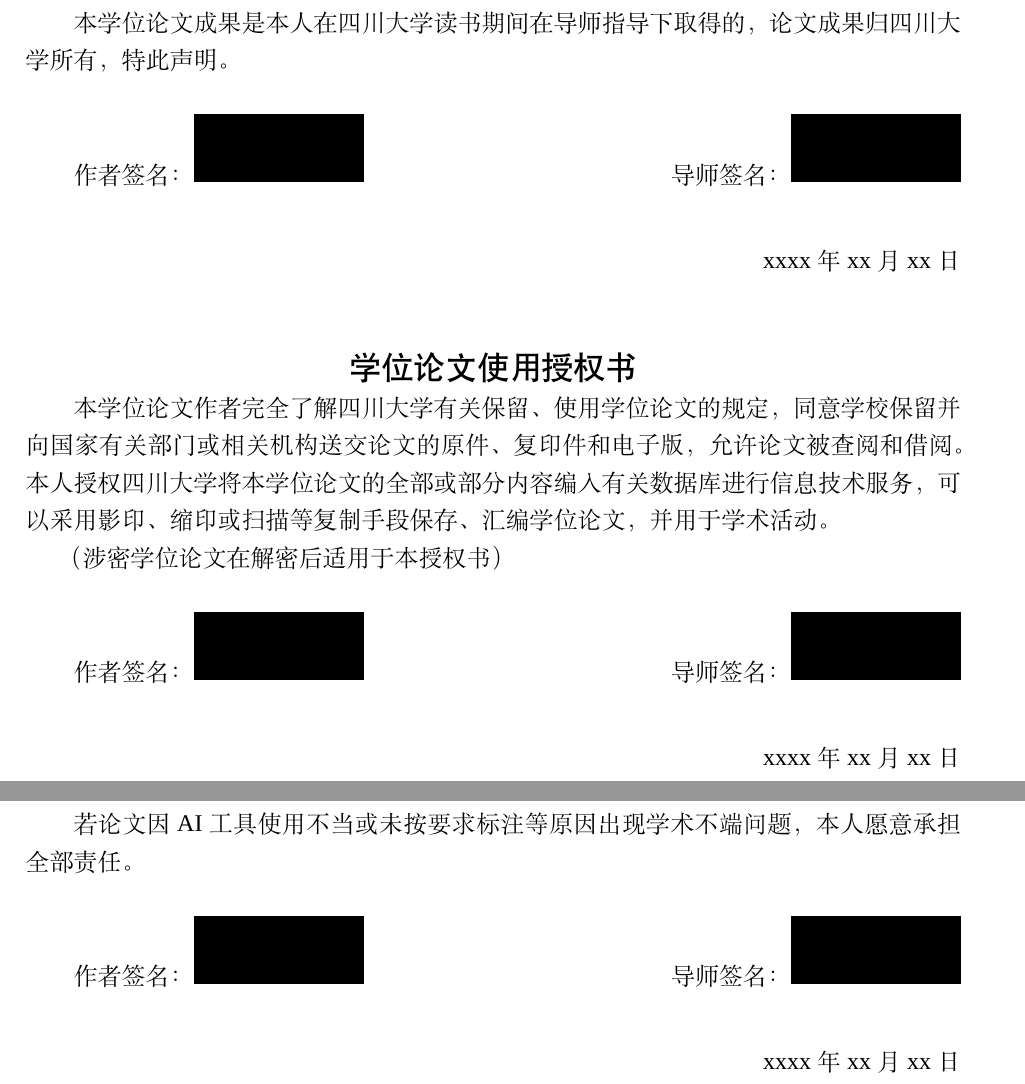
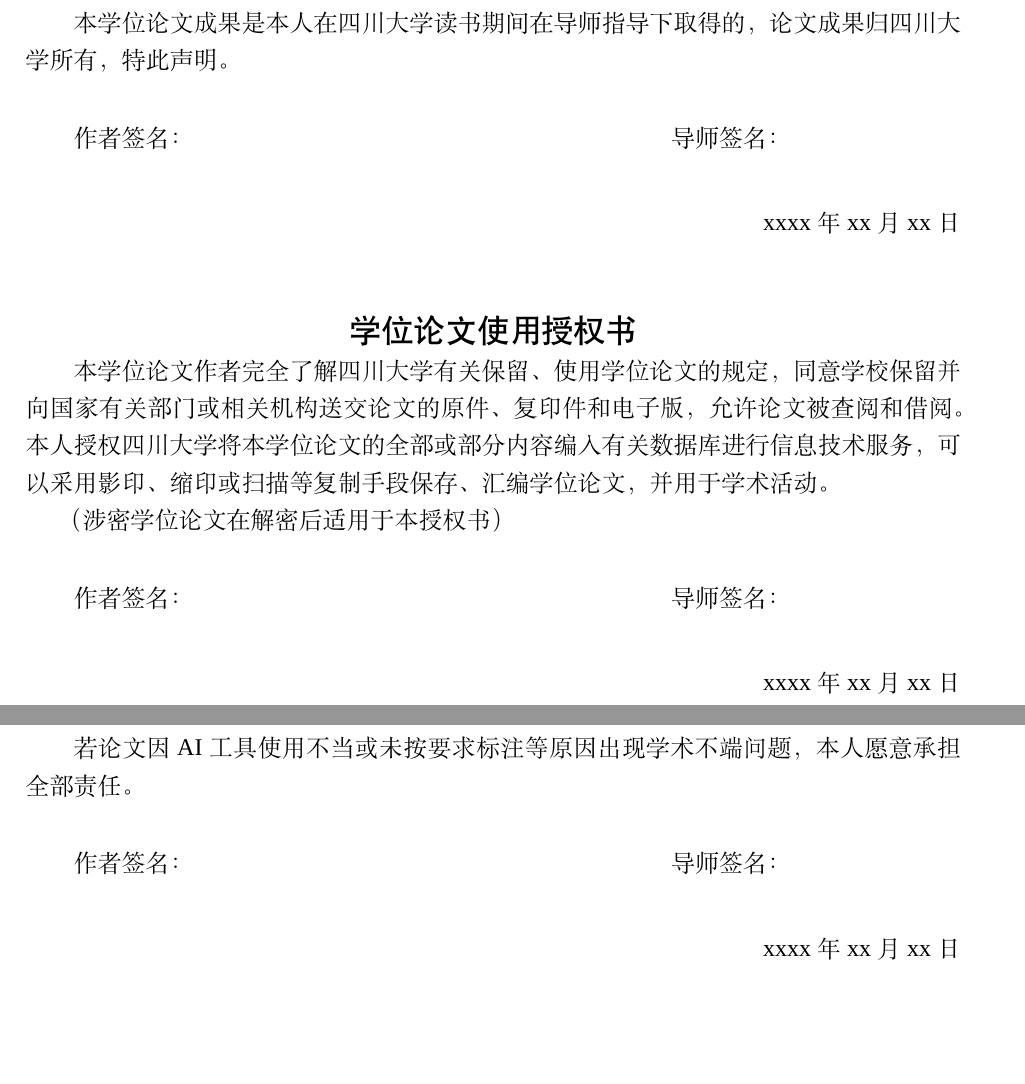
Before and after one commit to Jiaxi-Huang/SCU-CS-Undergraduate-Thesis, a LaTeX thesis (main.tex, which reads src/declaration.tex, src/declaration_ai.tex): two parts of pages 13 and 14 of 14, joined at a grey line, cut so that both start at the same text, the shorter picture padded with empty space. Compiled offline with XeLaTeX; a missing font is replaced by an installed copy or a similar font.

Commit message:
Replace signature rules with blank space, add English README
- Replace \rule{3cm}{1.2cm} with \hspace{3cm} in declaration files
- Add README_EN.md with language switch links
- Update signature instructions in both READMEs

```diff
--- a/src/declaration.tex
+++ b/src/declaration.tex
@@ -9,9 +9,9 @@
 
 \vspace{20pt}
 
-作者签名：\rule{3cm}{1.2cm}
+作者签名：\hspace{3cm}
 \hfill
-导师签名：\rule{3cm}{1.2cm}
+导师签名：\hspace{3cm}
 
 \vspace{0.5cm}
 
@@ -31,9 +31,9 @@
 
 \vspace{20pt}
 
-作者签名：\rule{3cm}{1.2cm}
+作者签名：\hspace{3cm}
 \hfill
-导师签名：\rule{3cm}{1.2cm}
+导师签名：\hspace{3cm}
 
 \vspace{0.5cm}
 
--- a/src/declaration_ai.tex
+++ b/src/declaration_ai.tex
@@ -48,9 +48,9 @@
 
 \vspace{20pt}
 
-作者签名：\rule{3cm}{1.2cm}
+作者签名：\hspace{3cm}
 \hfill
-导师签名：\rule{3cm}{1.2cm}
+导师签名：\hspace{3cm}
 
 \vspace{0.5cm}
 
```
Also changed, not shown: README.md, README_EN.md (added).
